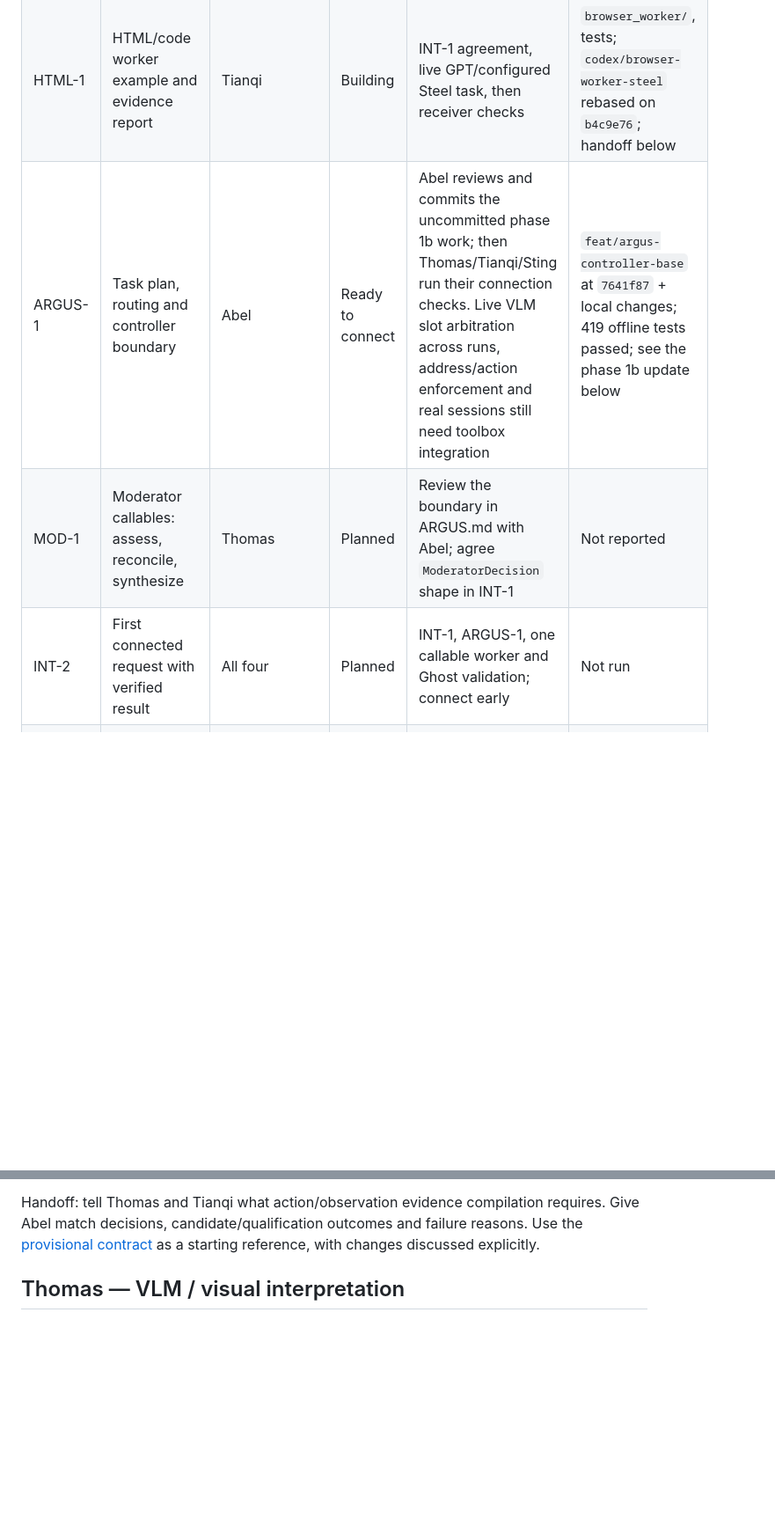
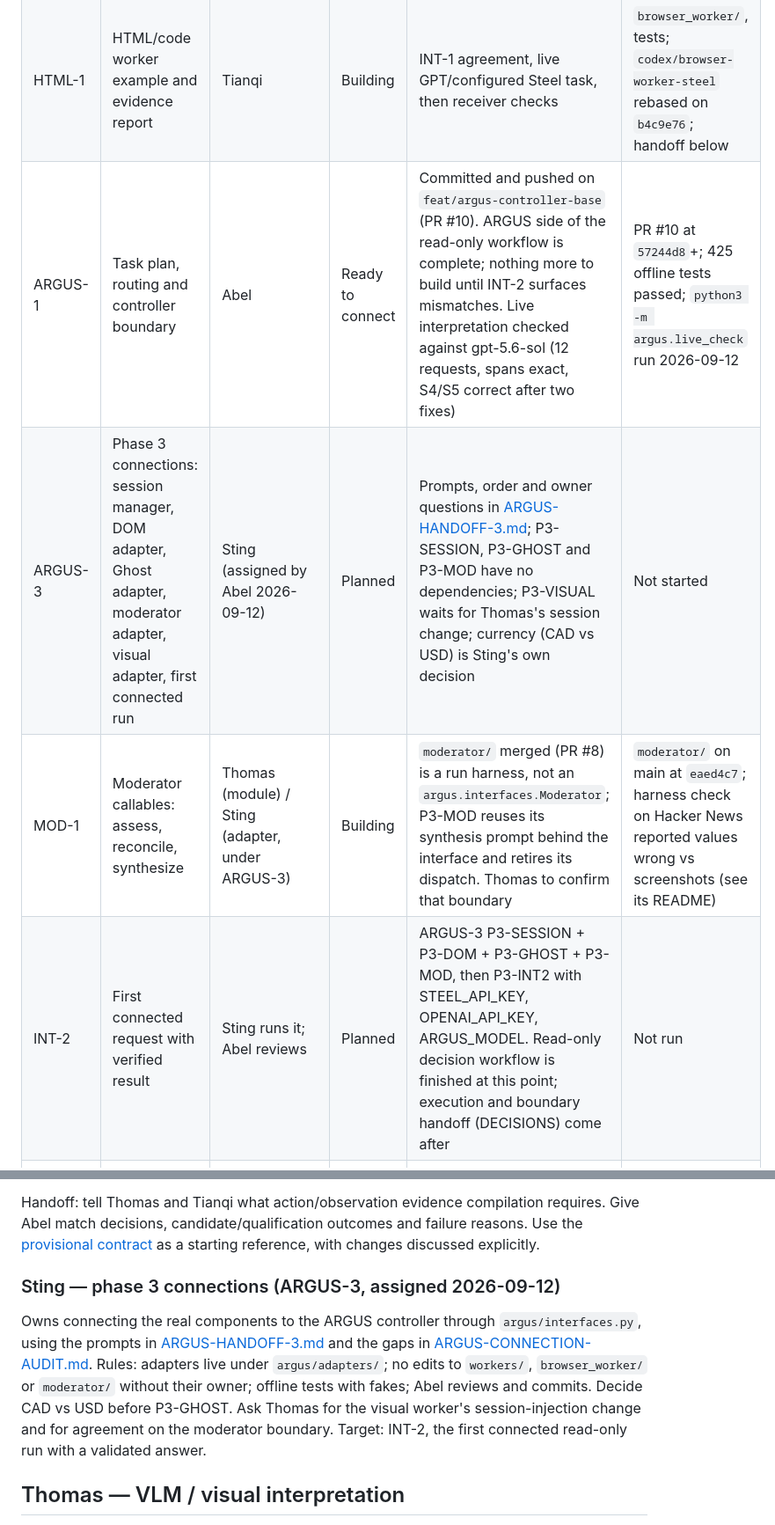
Before and after one commit to Tabel0112/Bots, a Markdown page: docs/ai/TEAM.md, 2 parts joined by grey strips. Shown at 88% size. Drawn GitHub-style; blank space fills up the shorter version.

Commit message:
docs(team): assign phase 3 connections to Sting; read-only workflow before execution

```diff
--- a/docs/ai/TEAM.md
+++ b/docs/ai/TEAM.md
@@ -22,9 +22,10 @@ Update this board in place. Detailed responsibilities are below; this table trac
 | GHOST-1 | Ghost lifecycle and callable boundary | Sting | Building | Connect the fixture boundary to a real worker trace; local demo remains simulated | `ghostapi/` on `feat/ghost-api-interactive-demo`; 12 Python and 5 JavaScript tests passed |
 | VLM-1 | Visual worker example and evidence report | Thomas | Building | Record an interaction-step example (click/type/scroll with semantic targets) that Ghost can compile; align report shape at INT-1 | `workers/visual/` on main (merged as eb3095b); see update below |
 | HTML-1 | HTML/code worker example and evidence report | Tianqi | Building | INT-1 agreement, live GPT/configured Steel task, then receiver checks | `browser_worker/`, tests; `codex/browser-worker-steel` rebased on `b4c9e76`; handoff below |
-| ARGUS-1 | Task plan, routing and controller boundary | Abel | Ready to connect | Abel reviews and commits the uncommitted phase 1b work; then Thomas/Tianqi/Sting run their connection checks. Live VLM slot arbitration across runs, address/action enforcement and real sessions still need toolbox integration | `feat/argus-controller-base` at `7641f87` + local changes; 419 offline tests passed; see the phase 1b update below |
-| MOD-1 | Moderator callables: assess, reconcile, synthesize | Thomas | Planned | Review the boundary in ARGUS.md with Abel; agree `ModeratorDecision` shape in INT-1 | Not reported |
-| INT-2 | First connected request with verified result | All four | Planned | INT-1, ARGUS-1, one callable worker and Ghost validation; connect early | Not run |
+| ARGUS-1 | Task plan, routing and controller boundary | Abel | Ready to connect | Committed and pushed on `feat/argus-controller-base` (PR #10). ARGUS side of the read-only workflow is complete; nothing more to build until INT-2 surfaces mismatches. Live interpretation checked against gpt-5.6-sol (12 requests, spans exact, S4/S5 correct after two fixes) | PR #10 at `57244d8`+; 425 offline tests passed; `python3 -m argus.live_check` run 2026-09-12 |
+| ARGUS-3 | Phase 3 connections: session manager, DOM adapter, Ghost adapter, moderator adapter, visual adapter, first connected run | Sting (assigned by Abel 2026-09-12) | Planned | Prompts, order and owner questions in [ARGUS-HANDOFF-3.md](../hackathon/ARGUS-HANDOFF-3.md); P3-SESSION, P3-GHOST and P3-MOD have no dependencies; P3-VISUAL waits for Thomas's session change; currency (CAD vs USD) is Sting's own decision | Not started |
+| MOD-1 | Moderator callables: assess, reconcile, synthesize | Thomas (module) / Sting (adapter, under ARGUS-3) | Building | `moderator/` merged (PR #8) is a run harness, not an `argus.interfaces.Moderator`; P3-MOD reuses its synthesis prompt behind the interface and retires its dispatch. Thomas to confirm that boundary | `moderator/` on main at `eaed4c7`; harness check on Hacker News reported values wrong vs screenshots (see its README) |
+| INT-2 | First connected request with verified result | Sting runs it; Abel reviews | Planned | ARGUS-3 P3-SESSION + P3-DOM + P3-GHOST + P3-MOD, then P3-INT2 with STEEL_API_KEY, OPENAI_API_KEY, ARGUS_MODEL. Read-only decision workflow is finished at this point; execution and boundary handoff (DECISIONS) come after | Not run |
 | INT-3 | Learning, qualification, reuse and repair connections | All four | Planned | INT-2, GHOST-1, fresh worker replays and controlled-site cases | Not run |
 | DEMO-1 | Dashboard, controlled-site truth set and demo readiness | Unassigned | Needs owner | Allocate remaining deliverables; use evaluation checklist | Not run |
 
@@ -169,6 +170,10 @@ Choose one person to integrate branches for each checkpoint; that Git/release ro
 
 Handoff: tell Thomas and Tianqi what action/observation evidence compilation requires. Give Abel match decisions, candidate/qualification outcomes and failure reasons. Use the [provisional contract](../hackathon/CONTRACTS.md) as a starting reference, with changes discussed explicitly.
 
+### Sting — phase 3 connections (ARGUS-3, assigned 2026-09-12)
+
+Owns connecting the real components to the ARGUS controller through `argus/interfaces.py`, using the prompts in [ARGUS-HANDOFF-3.md](../hackathon/ARGUS-HANDOFF-3.md) and the gaps in [ARGUS-CONNECTION-AUDIT.md](../hackathon/ARGUS-CONNECTION-AUDIT.md). Rules: adapters live under `argus/adapters/`; no edits to `workers/`, `browser_worker/` or `moderator/` without their owner; offline tests with fakes; Abel reviews and commits. Decide CAD vs USD before P3-GHOST. Ask Thomas for the visual worker's session-injection change and for agreement on the moderator boundary. Target: INT-2, the first connected read-only run with a validated answer.
+
 ## Thomas — VLM / visual interpretation
 
 - Research the vision-capable browser worker's integration with Steel screenshots and browser actions.
```
